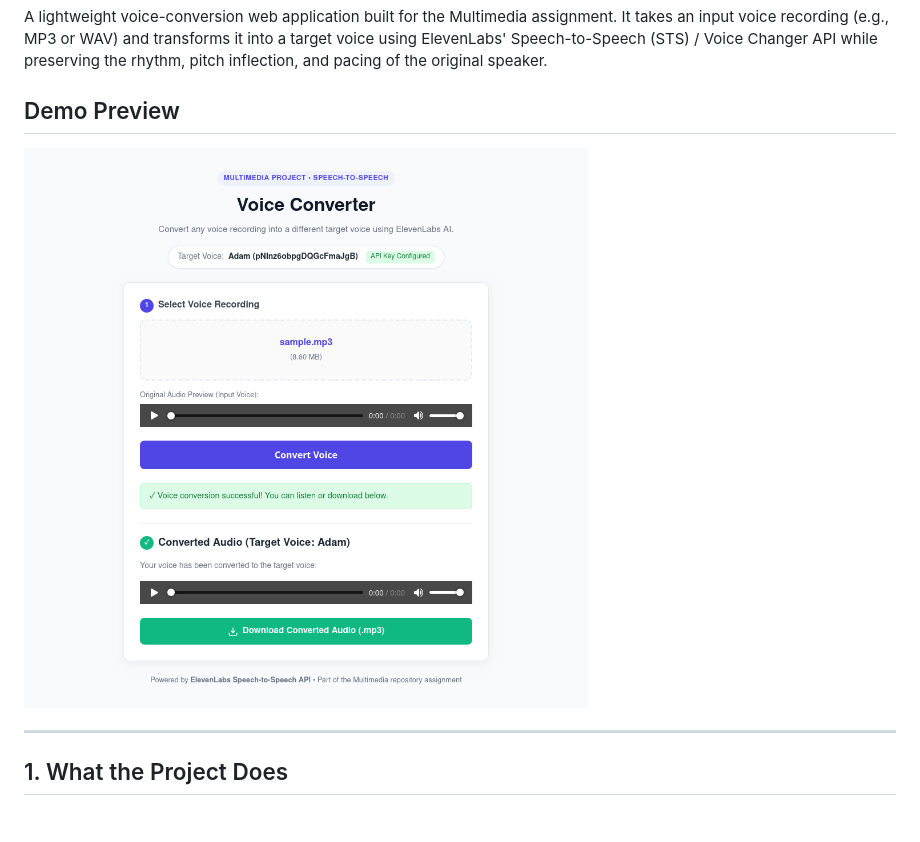
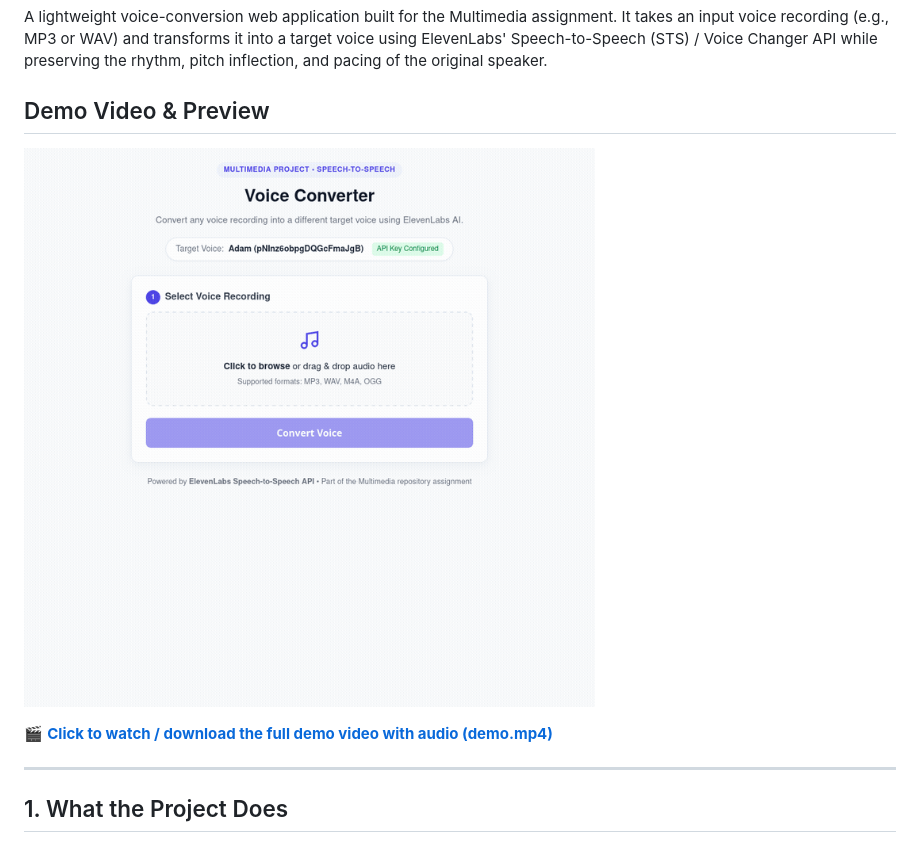
Before and after one commit to akshita777/multimedia, a Markdown page: voice-converter/README.md, the part around the change. GitHub-like rendering; pictures changed too: voice-converter/demo.gif (added); blank space fills up the shorter version.

```diff
--- a/voice-converter/README.md
+++ b/voice-converter/README.md
@@ -3,9 +3,11 @@
 
 A lightweight voice-conversion web application built for the Multimedia assignment. It takes an input voice recording (e.g., MP3 or WAV) and transforms it into a target voice using ElevenLabs' Speech-to-Speech (STS) / Voice Changer API while preserving the rhythm, pitch inflection, and pacing of the original speaker.
 
-## Demo Preview
+## Demo Video & Preview
 
-![Voice Converter Demo](demo.png)
+![Voice Converter Working Demo](demo.gif)
+
+🎬 **[Click to watch / download the full demo video with audio (demo.mp4)](demo.mp4)**
 
 ---
 
```
Also changed, not shown: README.md (+4 -2 lines), 1 other file.
